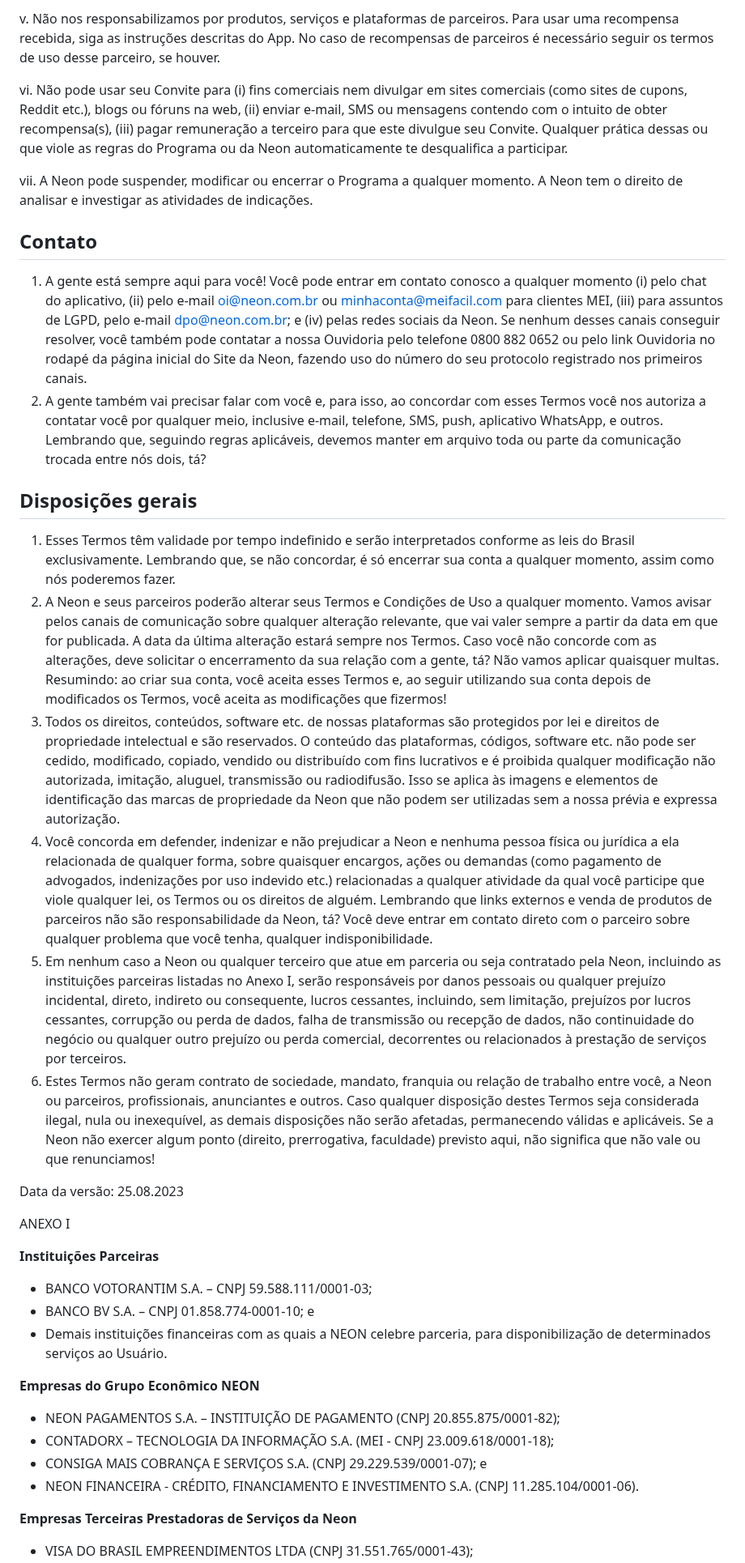
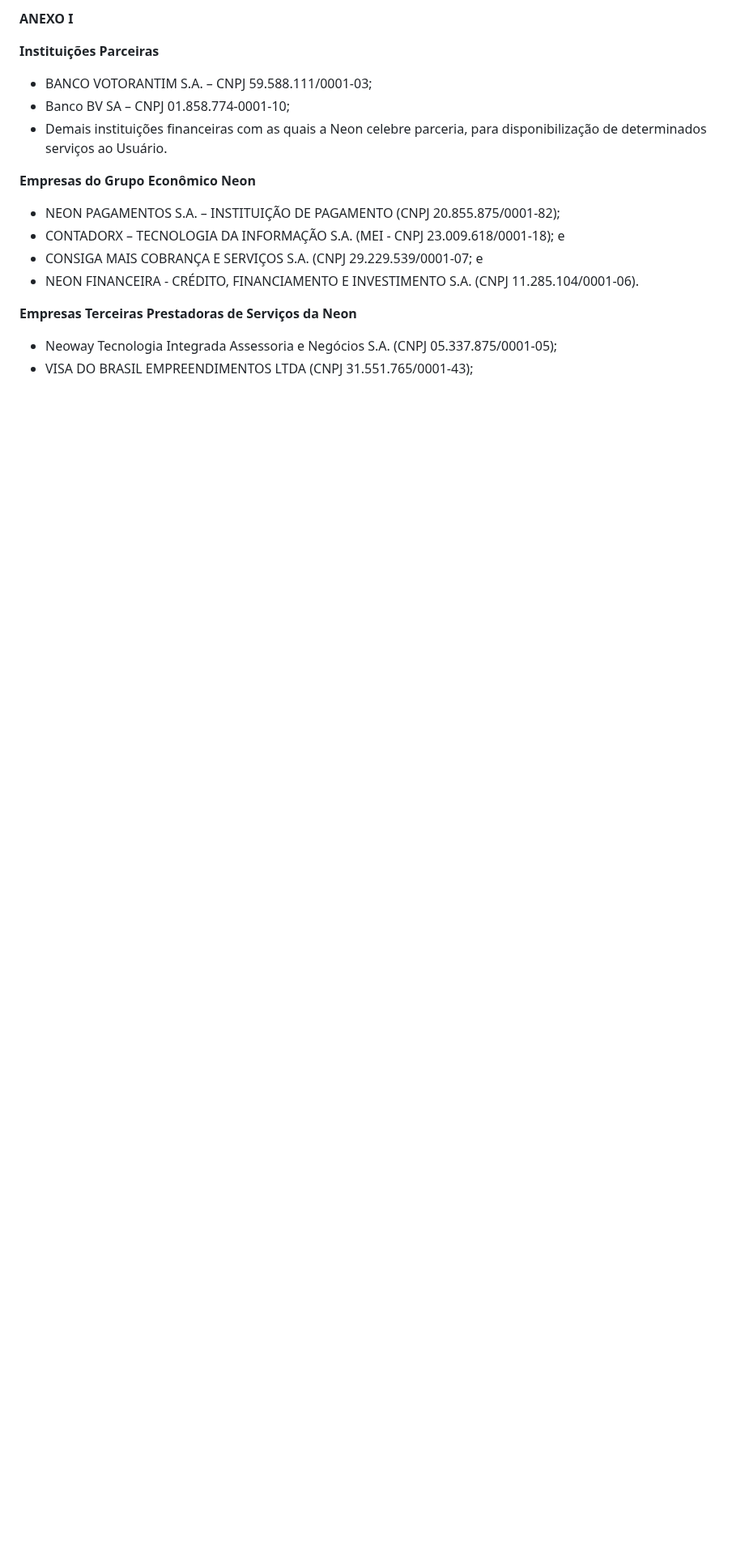
Before and after one commit to GabrielVesal/letras-miudas, a Markdown page: termos/neon/termos-de-uso.md, the part around one of its changes. Shown at 81% size. Rendered like a GitHub page; blank space fills up the shorter version.

```diff
--- a/termos/neon/termos-de-uso.md
+++ b/termos/neon/termos-de-uso.md
@@ -92,40 +113,19 @@ iv. As recompensas ficam disponíveis por 30 dias corridos para resgate e, se n
-v. Não nos responsabilizamos por produtos, serviços e plataformas de parceiros. Para usar uma recompensa recebida, siga as instruções descritas do App. No caso de recompensas de parceiros é necessário seguir os termos de uso desse parceiro, se houver.
-
-vi. Não pode usar seu Convite para (i) fins comerciais nem divulgar em sites comerciais (como sites de cupons, Reddit etc.), blogs ou fóruns na web, (ii) enviar e-mail, SMS ou mensagens contendo com o intuito de obter recompensa(s), (iii) pagar remuneração a terceiro para que este divulgue seu Convite. Qualquer prática dessas ou que viole as regras do Programa ou da Neon automaticamente te desqualifica a participar.
-
-vii. A Neon pode suspender, modificar ou encerrar o Programa a qualquer momento. A Neon tem o direito de analisar e investigar as atividades de indicações.
-
-## Contato
-
-1. A gente está sempre aqui para você! Você pode entrar em contato conosco a qualquer momento (i) pelo chat do aplicativo, (ii) pelo e-mail oi@neon.com.br ou minhaconta@meifacil.com para clientes MEI, (iii) para assuntos de LGPD, pelo e-mail dpo@neon.com.br; e (iv) pelas redes sociais da Neon. Se nenhum desses canais conseguir resolver, você também pode contatar a nossa Ouvidoria pelo telefone 0800 882 0652 ou pelo link Ouvidoria no rodapé da página inicial do Site da Neon, fazendo uso do número do seu protocolo registrado nos primeiros canais.
-2. A gente também vai precisar falar com você e, para isso, ao concordar com esses Termos você nos autoriza a contatar você por qualquer meio, inclusive e-mail, telefone, SMS, push, aplicativo WhatsApp, e outros. Lembrando que, seguindo regras aplicáveis, devemos manter em arquivo toda ou parte da comunicação trocada entre nós dois, tá?
-
-## Disposições gerais
-
-1. Esses Termos têm validade por tempo indefinido e serão interpretados conforme as leis do Brasil exclusivamente. Lembrando que, se não concordar, é só encerrar sua conta a qualquer momento, assim como nós poderemos fazer.
-2. A Neon e seus parceiros poderão alterar seus Termos e Condições de Uso a qualquer momento. Vamos avisar pelos canais de comunicação sobre qualquer alteração relevante, que vai valer sempre a partir da data em que for publicada. A data da última alteração estará sempre nos Termos. Caso você não concorde com as alterações, deve solicitar o encerramento da sua relação com a gente, tá? Não vamos aplicar quaisquer multas. Resumindo: ao criar sua conta, você aceita esses Termos e, ao seguir utilizando sua conta depois de modificados os Termos, você aceita as modificações que fizermos!
-3. Todos os direitos, conteúdos, software etc. de nossas plataformas são protegidos por lei e direitos de propriedade intelectual e são reservados. O conteúdo das plataformas, códigos, software etc. não pode ser cedido, modificado, copiado, vendido ou distribuído com fins lucrativos e é proibida qualquer modificação não autorizada, imitação, aluguel, transmissão ou radiodifusão. Isso se aplica às imagens e elementos de identificação das marcas de propriedade da Neon que não podem ser utilizadas sem a nossa prévia e expressa autorização.
-4. Você concorda em defender, indenizar e não prejudicar a Neon e nenhuma pessoa física ou jurídica a ela relacionada de qualquer forma, sobre quaisquer encargos, ações ou demandas (como pagamento de advogados, indenizações por uso indevido etc.) relacionadas a qualquer atividade da qual você participe que viole qualquer lei, os Termos ou os direitos de alguém. Lembrando que links externos e venda de produtos de parceiros não são responsabilidade da Neon, tá? Você deve entrar em contato direto com o parceiro sobre qualquer problema que você tenha, qualquer indisponibilidade.
-5. Em nenhum caso a Neon ou qualquer terceiro que atue em parceria ou seja contratado pela Neon, incluindo as instituições parceiras listadas no Anexo I, serão responsáveis por danos pessoais ou qualquer prejuízo incidental, direto, indireto ou consequente, lucros cessantes, incluindo, sem limitação, prejuízos por lucros cessantes, corrupção ou perda de dados, falha de transmissão ou recepção de dados, não continuidade do negócio ou qualquer outro prejuízo ou perda comercial, decorrentes ou relacionados à prestação de serviços por terceiros.
-6. Estes Termos não geram contrato de sociedade, mandato, franquia ou relação de trabalho entre você, a Neon ou parceiros, profissionais, anunciantes e outros. Caso qualquer disposição destes Termos seja considerada ilegal, nula ou inexequível, as demais disposições não serão afetadas, permanecendo válidas e aplicáveis. Se a Neon não exercer algum ponto (direito, prerrogativa, faculdade) previsto aqui, não significa que não vale ou que renunciamos!
-
-Data da versão: 25.08.2023
-
-ANEXO I
+**ANEXO I**
 
 **Instituições Parceiras**
 
 - BANCO VOTORANTIM S.A. – CNPJ 59.588.111/0001-03;
-- BANCO BV S.A. – CNPJ 01.858.774-0001-10; e
-- Demais instituições financeiras com as quais a NEON celebre parceria, para disponibilização de determinados serviços ao Usuário.
+- Banco BV SA – CNPJ 01.858.774-0001-10;
+- Demais instituições financeiras com as quais a Neon celebre parceria, para disponibilização de determinados serviços ao Usuário.
 
-**Empresas do Grupo Econômico NEON**
+**Empresas do Grupo Econômico Neon**
 
 - NEON PAGAMENTOS S.A. – INSTITUIÇÃO DE PAGAMENTO (CNPJ 20.855.875/0001-82);
-- CONTADORX – TECNOLOGIA DA INFORMAÇÃO S.A. (MEI - CNPJ 23.009.618/0001-18);
-- CONSIGA MAIS COBRANÇA E SERVIÇOS S.A. (CNPJ 29.229.539/0001-07); e
+- CONTADORX – TECNOLOGIA DA INFORMAÇÃO S.A. (MEI - CNPJ 23.009.618/0001-18); e
+- CONSIGA MAIS COBRANÇA E SERVIÇOS S.A. (CNPJ 29.229.539/0001-07; e
 - NEON FINANCEIRA - CRÉDITO, FINANCIAMENTO E INVESTIMENTO S.A. (CNPJ 11.285.104/0001-06).
 
 **Empresas Terceiras Prestadoras de Serviços da Neon**
 
+- Neoway Tecnologia Integrada Assessoria e Negócios S.A. (CNPJ 05.337.875/0001-05);
 - VISA DO BRASIL EMPREENDIMENTOS LTDA (CNPJ 31.551.765/0001-43);
```
Also changed, not shown: other parts of termos/neon/termos-de-uso.md (+85 -63 lines).
